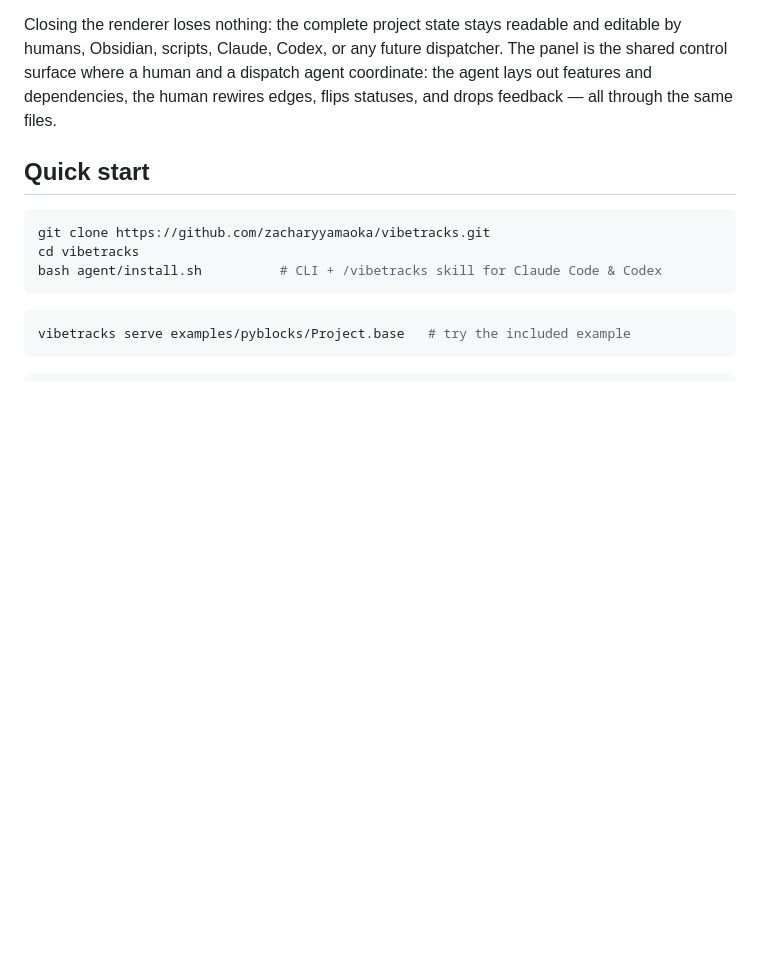
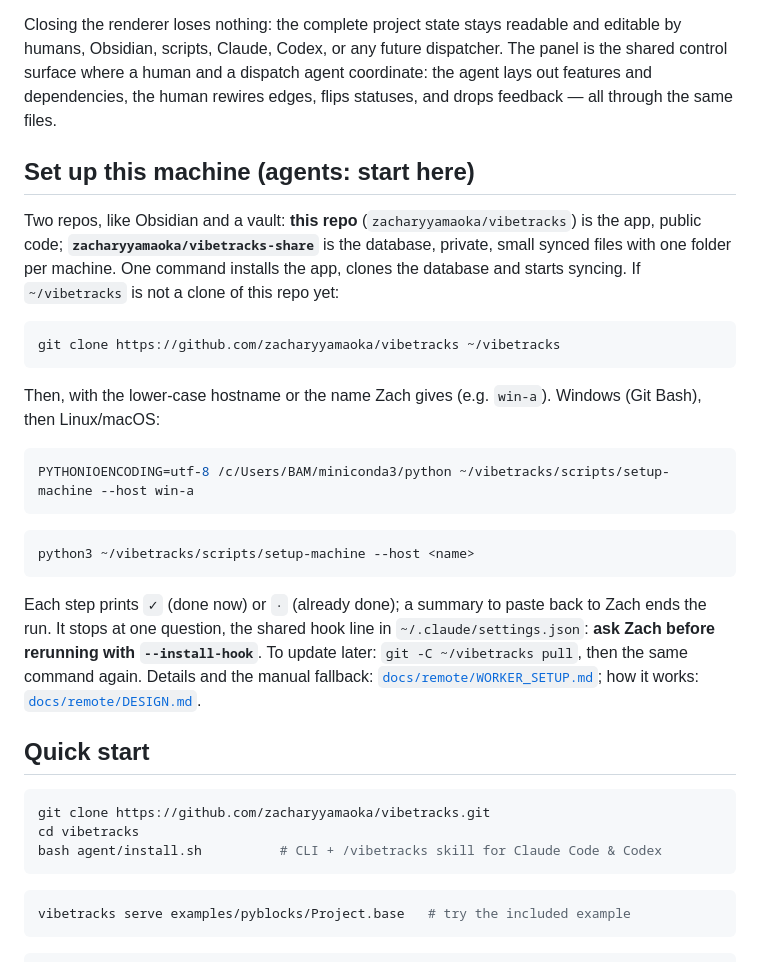
Before and after one commit to zacharyyamaoka/vibetracks, a Markdown page: README.md, the part around the change. Drawn GitHub-style; blank space fills up the shorter version.

````diff
--- a/README.md
+++ b/README.md
@@ -25,6 +25,31 @@ dispatcher. The panel is the shared control surface where a human and a
 dispatch agent coordinate: the agent lays out features and dependencies, the
 human rewires edges, flips statuses, and drops feedback — all through the same
 files.
+
+## Set up this machine (agents: start here)
+
+Two repos, like Obsidian and a vault: **this repo** (`zacharyyamaoka/vibetracks`) is the app, public code;
+**`zacharyyamaoka/vibetracks-share`** is the database, private, small synced files with one folder per machine. One
+command installs the app, clones the database and starts syncing. If `~/vibetracks` is not a clone of this repo yet:
+
+```bash
+git clone https://github.com/zacharyyamaoka/vibetracks ~/vibetracks
+```
+
+Then, with the lower-case hostname or the name Zach gives (e.g. `win-a`). Windows (Git Bash), then Linux/macOS:
+
+```bash
+PYTHONIOENCODING=utf-8 /c/Users/BAM/miniconda3/python ~/vibetracks/scripts/setup-machine --host win-a
+```
+
+```bash
+python3 ~/vibetracks/scripts/setup-machine --host <name>
+```
+
+Each step prints `✓` (done now) or `·` (already done); a summary to paste back to Zach ends the run. It stops at
+one question, the shared hook line in `~/.claude/settings.json`: **ask Zach before rerunning with `--install-hook`**.
+To update later: `git -C ~/vibetracks pull`, then the same command again. Details and the manual fallback:
+[`docs/remote/WORKER_SETUP.md`](docs/remote/WORKER_SETUP.md); how it works: [`docs/remote/DESIGN.md`](docs/remote/DESIGN.md).
 
 ## Quick start
 
````
Also changed, not shown: docs/remote/DESIGN.md (+9 -4 lines), docs/remote/WORKER_SETUP.md (+93 -53 lines).
